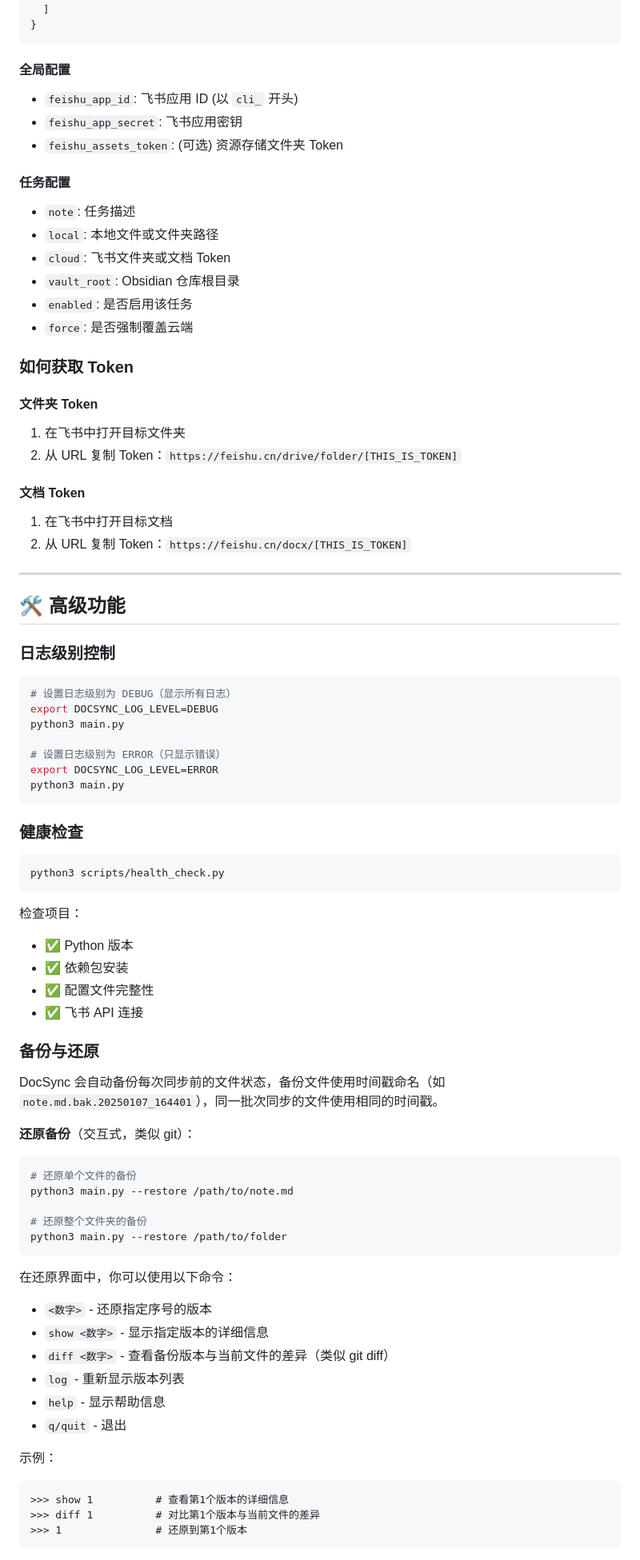
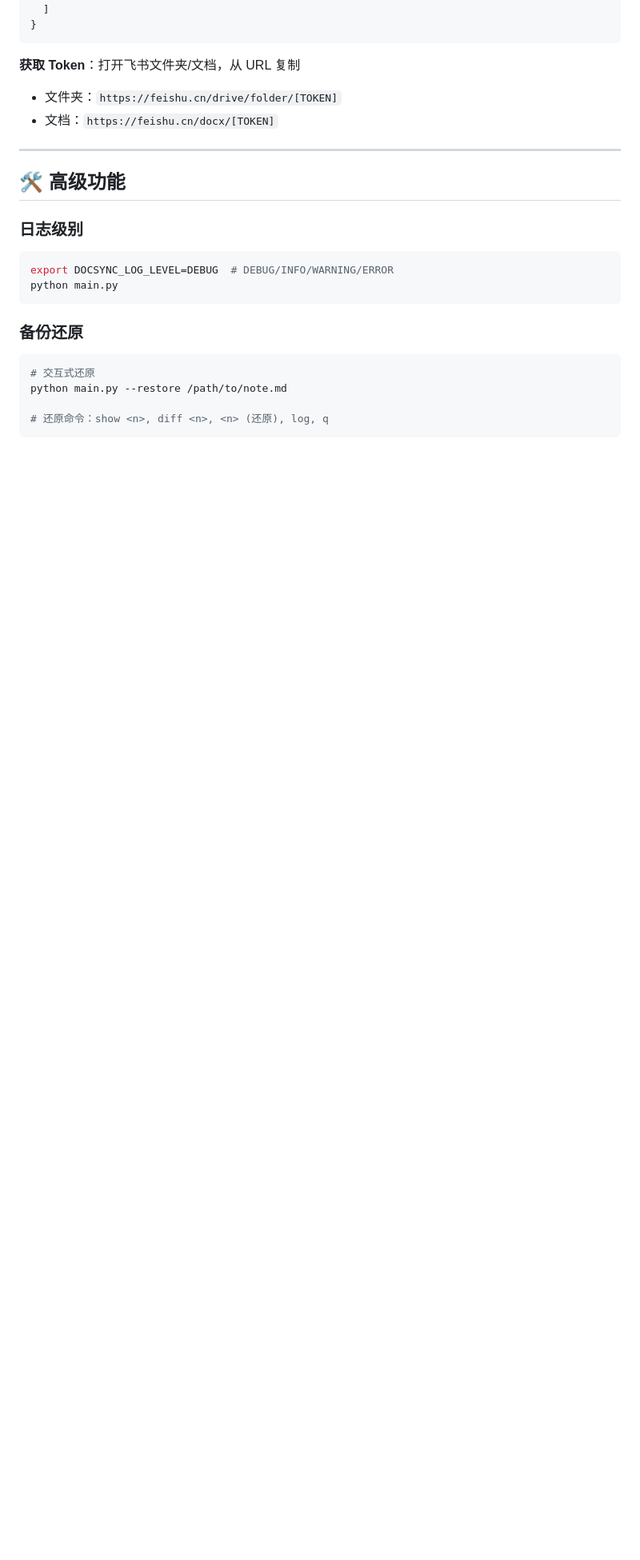
Before and after one commit to zhangjian94cn/doc-sync, a Markdown page: README.md, the part around one of its changes. Shown at 80% size. Rendered like a GitHub page; blank space fills up the shorter version.

````diff
--- a/README.md
+++ b/README.md
@@ -126,83 +110,26 @@ python3 main.py /path/to/note.md <folder_or_doc_token>
 }
 ```
 
-#### 全局配置
-- `feishu_app_id`: 飞书应用 ID (以 `cli_` 开头)
-- `feishu_app_secret`: 飞书应用密钥
-- `feishu_assets_token`: (可选) 资源存储文件夹 Token
-
-#### 任务配置
-- `note`: 任务描述
-- `local`: 本地文件或文件夹路径
-- `cloud`: 飞书文件夹或文档 Token
-- `vault_root`: Obsidian 仓库根目录
-- `enabled`: 是否启用该任务
-- `force`: 是否强制覆盖云端
-
-### 如何获取 Token
-
-#### 文件夹 Token
-1. 在飞书中打开目标文件夹
-2. 从 URL 复制 Token：`https://feishu.cn/drive/folder/[THIS_IS_TOKEN]`
-
-#### 文档 Token
-1. 在飞书中打开目标文档
-2. 从 URL 复制 Token：`https://feishu.cn/docx/[THIS_IS_TOKEN]`
+**获取 Token**：打开飞书文件夹/文档，从 URL 复制
+- 文件夹：`https://feishu.cn/drive/folder/[TOKEN]`
+- 文档：`https://feishu.cn/docx/[TOKEN]`
 
 ---
 
 ## 🛠️ 高级功能
 
-### 日志级别控制
+### 日志级别
 
 ```bash
-# 设置日志级别为 DEBUG（显示所有日志）
-export DOCSYNC_LOG_LEVEL=DEBUG
-python3 main.py
-
-# 设置日志级别为 ERROR（只显示错误）
-export DOCSYNC_LOG_LEVEL=ERROR
-python3 main.py
+export DOCSYNC_LOG_LEVEL=DEBUG  # DEBUG/INFO/WARNING/ERROR
+python main.py
 ```
 
-### 健康检查
+### 备份还原
 
 ```bash
-python3 scripts/health_check.py
+# 交互式还原
+python main.py --restore /path/to/note.md
+
+# 还原命令：show <n>, diff <n>, <n> (还原), log, q
 ```
-
-检查项目：
-- ✅ Python 版本
-- ✅ 依赖包安装
-- ✅ 配置文件完整性
-- ✅ 飞书 API 连接
-
-### 备份与还原
-
-DocSync 会自动备份每次同步前的文件状态，备份文件使用时间戳命名（如 `note.md.bak.20250107_164401`），同一批次同步的文件使用相同的时间戳。
-
-**还原备份**（交互式，类似 git）：
-
-```bash
-# 还原单个文件的备份
-python3 main.py --restore /path/to/note.md
-
-# 还原整个文件夹的备份
-python3 main.py --restore /path/to/folder
-```
-
-在还原界面中，你可以使用以下命令：
-- `<数字>` - 还原指定序号的版本
-- `show <数字>` - 显示指定版本的详细信息
-- `diff <数字>` - 查看备份版本与当前文件的差异（类似 git diff）
-- `log` - 重新显示版本列表
-- `help` - 显示帮助信息
-- `q/quit` - 退出
-
-示例：
-```
->>> show 1          # 查看第1个版本的详细信息
->>> diff 1          # 对比第1个版本与当前文件的差异
->>> 1               # 还原到第1个版本
-```
-
````
Also changed, not shown: other parts of README.md (+85 -155 lines).
